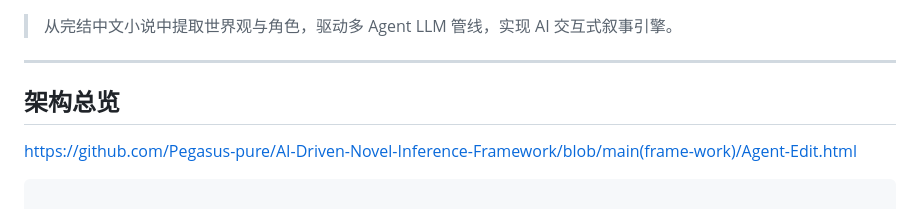
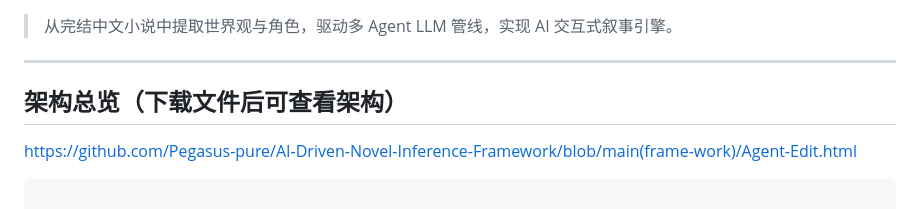
Before and after one commit to Pegasus-pure/AI-Driven-Novel-Inference-Framework, a Markdown page: README.md, the part around the change. Drawn GitHub-style.

```diff
--- a/README.md
+++ b/README.md
@@ -4,7 +4,7 @@
 
 ---
 
-## 架构总览
+## 架构总览（下载文件后可查看架构）
 
 https://github.com/Pegasus-pure/AI-Driven-Novel-Inference-Framework/blob/main(frame-work)/Agent-Edit.html
 
```
